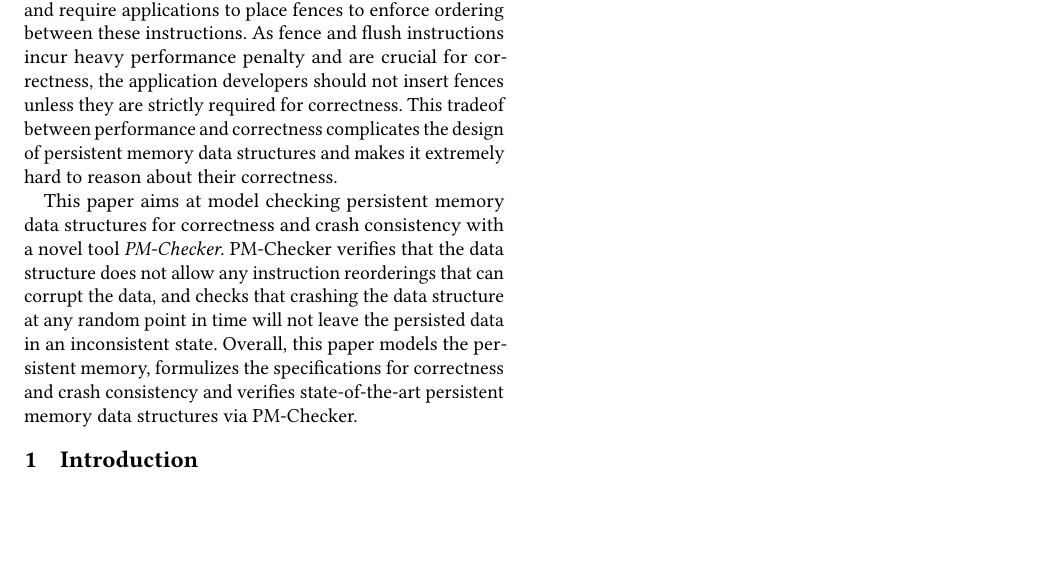
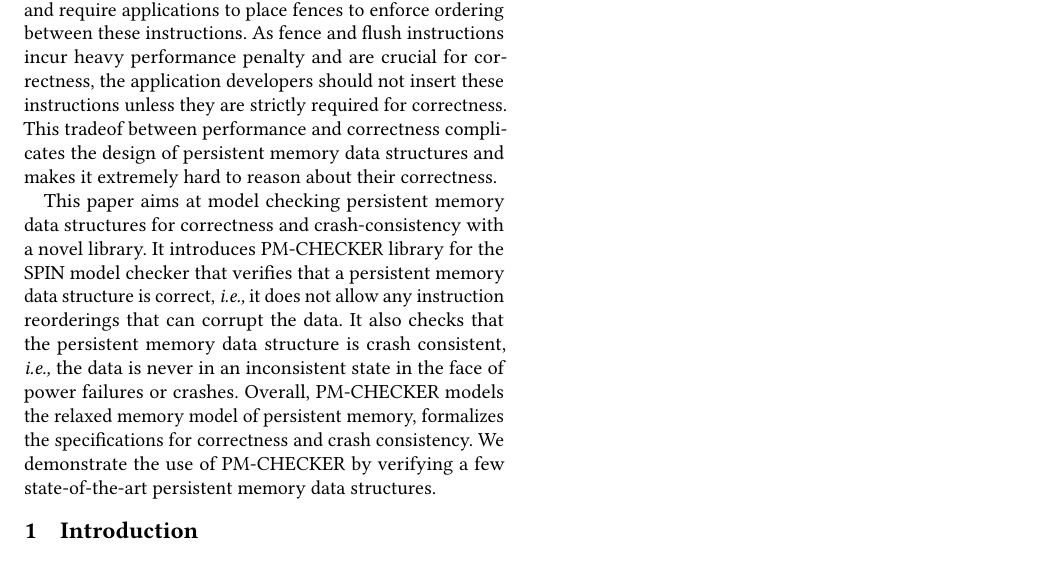
Before and after one commit to SoujanyaPonnapalli/ASE-396-CourseProject, a LaTeX paper (proposal/main.tex, which reads proposal/abstract.tex): part of page 1 of 2, cut so that both start at the same text. Compiled offline with pdfLaTeX.

Commit message:
:zap: Update abstract

```diff
--- a/proposal/abstract.tex
+++ b/proposal/abstract.tex
@@ -11,4 +11,3 @@
   in accordance to the memory model of the persistent memory and require
   applications to place fences to enforce ordering between these instructions.
   As fence and flush instructions incur heavy performance penalty and are
-  crucial for correctness, the application developers should not insert fences
@@ -18,10 +15,17 @@
+  instructions unless they are strictly required for correctness. This tradeof
+  between performance and correctness complicates the design of persistent
+  memory data structures and makes it extremely hard to reason about their
+  correctness.
 
 This paper aims at model checking persistent memory data structures for
-  correctness and crash consistency with a novel tool \emph{PM-Checker}.
-  PM-Checker verifies that the data structure does not allow any instruction
-  reorderings that can corrupt the data, and checks that crashing the data
-  structure at any random point in time will not leave the persisted data in an
-  inconsistent state. Overall, this paper models the persistent memory,
-  formulizes the specifications for correctness and crash consistency and
-  verifies state-of-the-art persistent memory data structures via PM-Checker.
+  correctness and crash-consistency with a novel library. It introduces
+  PM-CHECKER library for the SPIN model checker that verifies that
+  a persistent memory data structure is correct, \ie it does not allow any
+  instruction reorderings that can corrupt the data. It also checks that the
+  persistent memory data structure is crash consistent, \ie the data
+  is never in an inconsistent state in the face of power failures or crashes.
+  Overall, PM-CHECKER models the relaxed memory model of persistent memory,
+  formalizes the specifications for correctness and crash consistency. We
+  demonstrate the use of PM-CHECKER by verifying a few state-of-the-art
+  persistent memory data structures.
 \end{abstract}
```
Also changed, not shown: proposal/abstract.tex (4 more changed lines).
